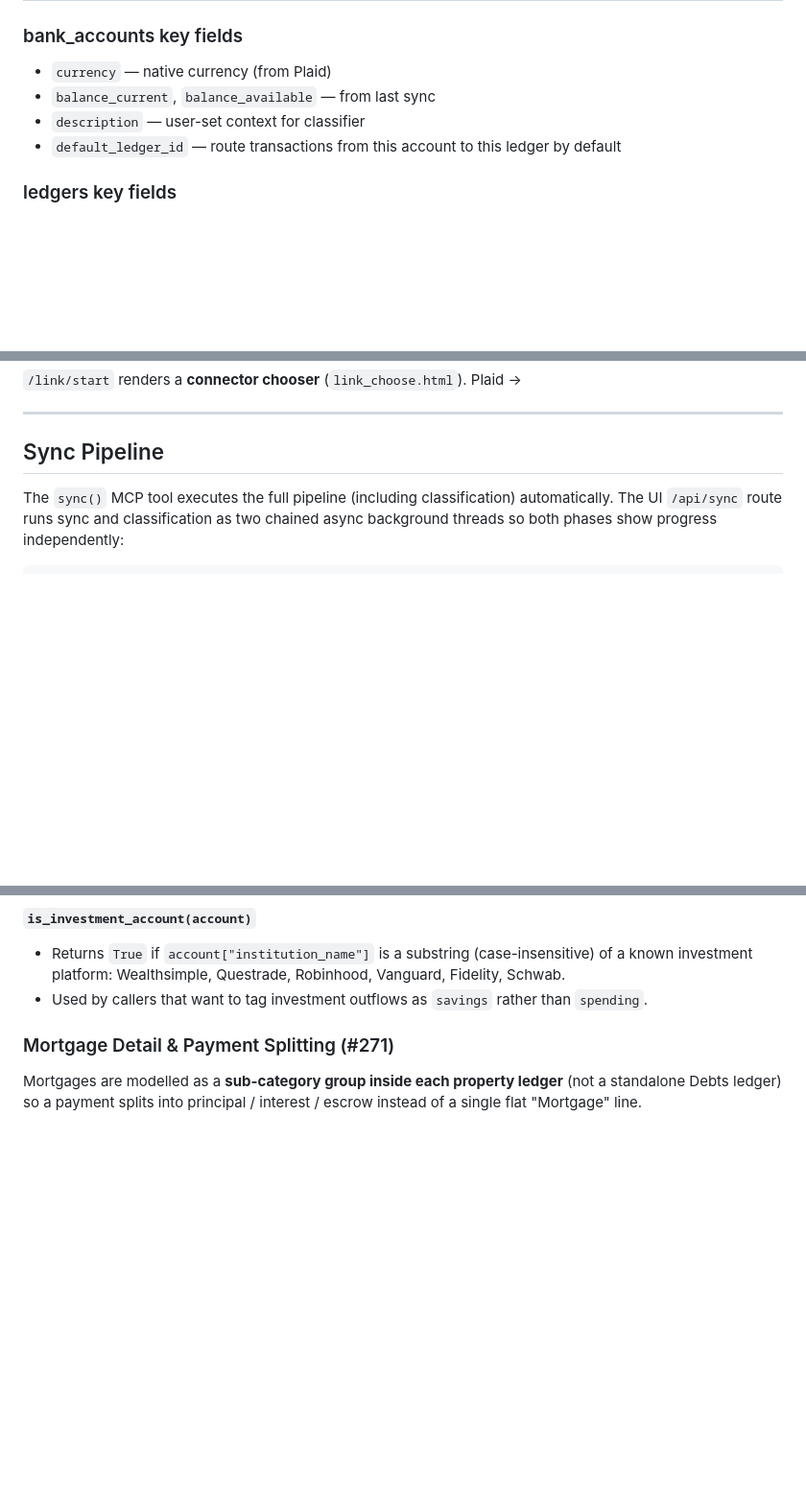
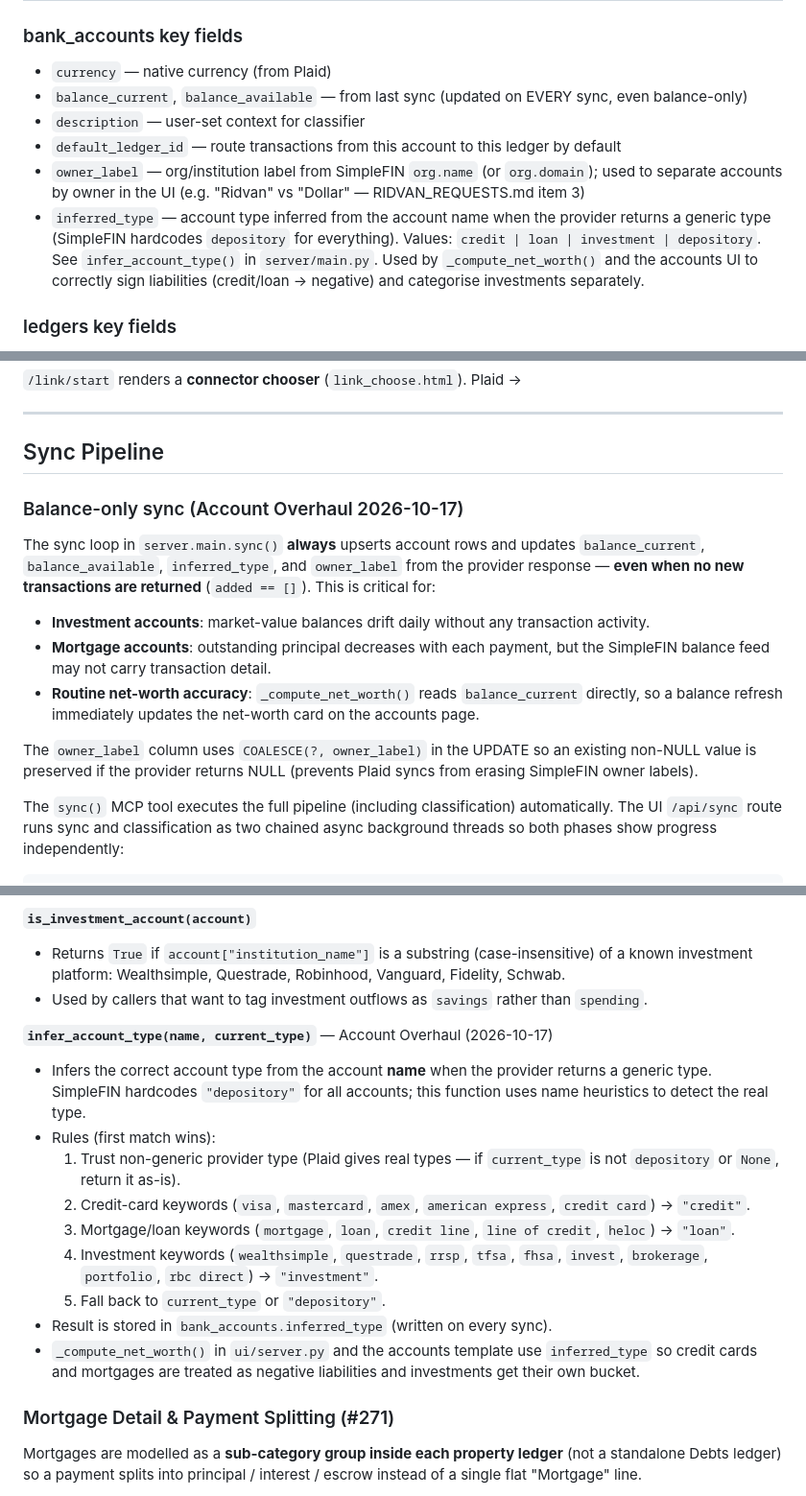
Before and after one commit to Riddy21/Friday_Budgeting_Pro, a Markdown page: ARCHITECTURE.md, 3 parts joined by grey strips. Shown at 96% size. Rendered like a GitHub page; blank space fills up the shorter version.

Commit message:
docs: update ARCHITECTURE.md and README.md for account overhaul
ARCHITECTURE.md:
  - bank_accounts key fields: document owner_label and inferred_type columns
  - Add infer_account_type() entry in Classification Engine section
  - Add Balance-only sync section in Sync Pipeline explaining why balances
    are updated on every sync even without new transactions

README.md:
  - Add Account Overhaul (2026-10-17) section documenting:
    * Owner labels (SimpleFIN org.name/domain -> owner_label)
    * Accurate account types (infer_account_type heuristics)
    * Balance-only sync for investment/mortgage drift
    * Double-render guard in _get_accounts_grouped

```diff
--- a/ARCHITECTURE.md
+++ b/ARCHITECTURE.md
@@ -216,9 +216,15 @@ Full schema lives in `db/schema.sql` (source of truth). Summary:
 
 ### bank_accounts key fields
 - `currency` — native currency (from Plaid)
-- `balance_current`, `balance_available` — from last sync
+- `balance_current`, `balance_available` — from last sync (updated on EVERY sync, even balance-only)
 - `description` — user-set context for classifier
 - `default_ledger_id` — route transactions from this account to this ledger by default
+- `owner_label` — org/institution label from SimpleFIN `org.name` (or `org.domain`); used to
+  separate accounts by owner in the UI (e.g. "Ridvan" vs "Dollar" — RIDVAN_REQUESTS.md item 3)
+- `inferred_type` — account type inferred from the account name when the provider returns a generic
+  type (SimpleFIN hardcodes `depository` for everything).  Values: `credit | loan | investment | depository`.
+  See `infer_account_type()` in `server/main.py`.  Used by `_compute_net_worth()` and the accounts
+  UI to correctly sign liabilities (credit/loan → negative) and categorise investments separately.
 
 ### ledgers key fields
 - `type` — `personal | property | investment`
@@ -376,6 +382,25 @@ unchanged. Only *provider selection* branches on
 ---
 
 ## Sync Pipeline
+
+### Balance-only sync (Account Overhaul 2026-10-17)
+
+The sync loop in `server.main.sync()` **always** upserts account rows and
+updates `balance_current`, `balance_available`, `inferred_type`, and
+`owner_label` from the provider response — **even when no new transactions
+are returned** (`added == []`).  This is critical for:
+
+- **Investment accounts**: market-value balances drift daily without any
+  transaction activity.
+- **Mortgage accounts**: outstanding principal decreases with each payment,
+  but the SimpleFIN balance feed may not carry transaction detail.
+- **Routine net-worth accuracy**: `_compute_net_worth()` reads
+  `balance_current` directly, so a balance refresh immediately updates the
+  net-worth card on the accounts page.
+
+The `owner_label` column uses `COALESCE(?, owner_label)` in the UPDATE
+so an existing non-NULL value is preserved if the provider returns NULL
+(prevents Plaid syncs from erasing SimpleFIN owner labels).
 
 The `sync()` MCP tool executes the full pipeline (including classification)
 automatically. The UI `/api/sync` route runs sync and classification as two
@@ -547,6 +572,25 @@ so it can run as a pre-pass without touching `classifier.py`.
   Fidelity, Schwab.
 - Used by callers that want to tag investment outflows as `savings` rather than
   `spending`.
+
+**`infer_account_type(name, current_type)`** — Account Overhaul (2026-10-17)
+- Infers the correct account type from the account **name** when the provider
+  returns a generic type.  SimpleFIN hardcodes `"depository"` for all accounts;
+  this function uses name heuristics to detect the real type.
+- Rules (first match wins):
+  1. Trust non-generic provider type (Plaid gives real types — if `current_type`
+     is not `depository` or `None`, return it as-is).
+  2. Credit-card keywords (`visa`, `mastercard`, `amex`, `american express`,
+     `credit card`) → `"credit"`.
+  3. Mortgage/loan keywords (`mortgage`, `loan`, `credit line`, `line of credit`,
+     `heloc`) → `"loan"`.
+  4. Investment keywords (`wealthsimple`, `questrade`, `rrsp`, `tfsa`, `fhsa`,
+     `invest`, `brokerage`, `portfolio`, `rbc direct`) → `"investment"`.
+  5. Fall back to `current_type` or `"depository"`.
+- Result is stored in `bank_accounts.inferred_type` (written on every sync).
+- `_compute_net_worth()` in `ui/server.py` and the accounts template use
+  `inferred_type` so credit cards and mortgages are treated as negative liabilities
+  and investments get their own bucket.
 
 ### Mortgage Detail & Payment Splitting (#271)
 
```
Also changed, not shown: README.md (+32 -0 lines).
